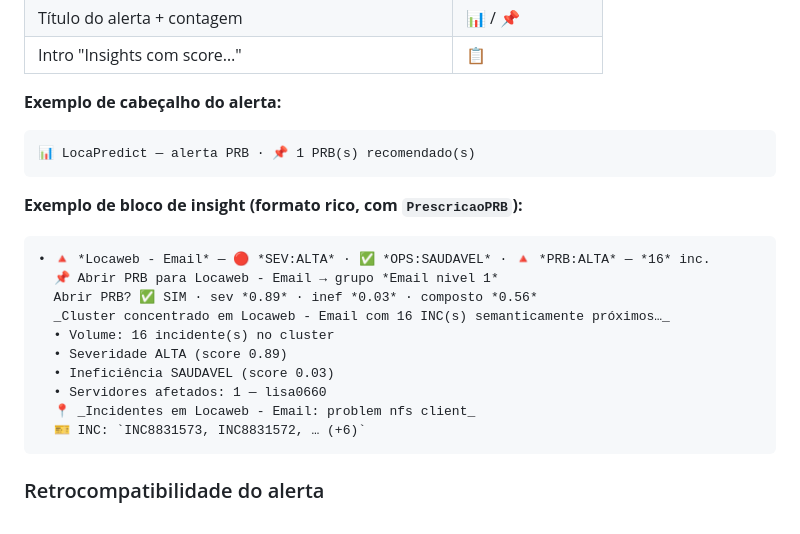
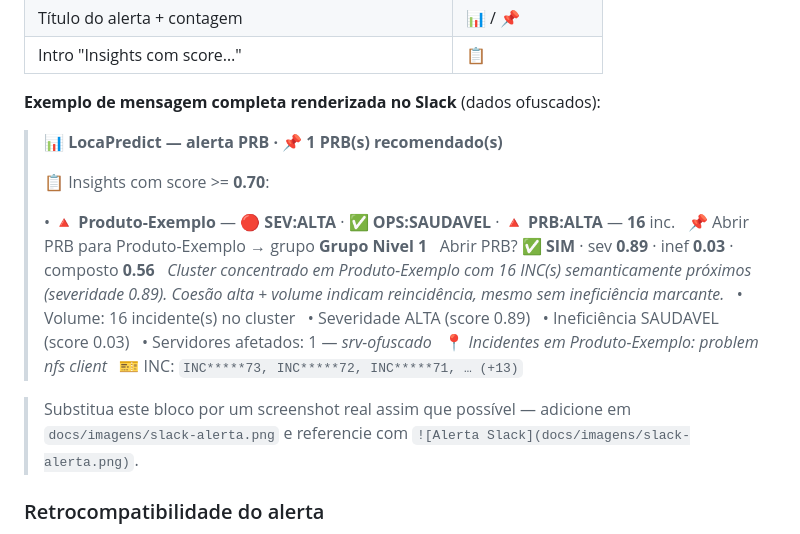
Before and after one commit to elmiso007/InsightFlow, a Markdown page: MRP para PRB/locapredict/README.md, the part around one of its changes. GitHub-like rendering.

````diff
--- a/MRP para PRB/locapredict/README.md
+++ b/MRP para PRB/locapredict/README.md
@@ -299,24 +343,24 @@ O Block Kit não aplica cores no texto; os emojis dão pista visual rápida. Map
 | Título do alerta + contagem | 📊 / 📌 |
 | Intro "Insights com score…" | 📋 |
 
-**Exemplo de cabeçalho do alerta:**
-```
-📊 LocaPredict — alerta PRB · 📌 1 PRB(s) recomendado(s)
-```
+**Exemplo de mensagem completa renderizada no Slack** (dados ofuscados):
 
-**Exemplo de bloco de insight (formato rico, com `PrescricaoPRB`):**
-```
-• 🔺 *Locaweb - Email* — 🔴 *SEV:ALTA* · ✅ *OPS:SAUDAVEL* · 🔺 *PRB:ALTA* — *16* inc.
-  📌 Abrir PRB para Locaweb - Email → grupo *Email nivel 1*
-  Abrir PRB? ✅ SIM · sev *0.89* · inef *0.03* · composto *0.56*
-  _Cluster concentrado em Locaweb - Email com 16 INC(s) semanticamente próximos…_
-  • Volume: 16 incidente(s) no cluster
-  • Severidade ALTA (score 0.89)
-  • Ineficiência SAUDAVEL (score 0.03)
-  • Servidores afetados: 1 — lisa0660
-  📍 _Incidentes em Locaweb - Email: problem nfs client_
-  🎫 INC: `INC8831573, INC8831572, … (+6)`
-```
+> 📊 **LocaPredict — alerta PRB · 📌 1 PRB(s) recomendado(s)**
+>
+> 📋 Insights com score >= **0.70**:
+>
+> • 🔺 **Produto-Exemplo** — 🔴 **SEV:ALTA** · ✅ **OPS:SAUDAVEL** · 🔺 **PRB:ALTA** — **16** inc.
+> &nbsp;&nbsp;📌 Abrir PRB para Produto-Exemplo → grupo **Grupo Nivel 1**
+> &nbsp;&nbsp;Abrir PRB? **✅ SIM** · sev **0.89** · inef **0.03** · composto **0.56**
+> &nbsp;&nbsp;*Cluster concentrado em Produto-Exemplo com 16 INC(s) semanticamente próximos (severidade 0.89). Coesão alta + volume indicam reincidência, mesmo sem ineficiência marcante.*
+> &nbsp;&nbsp;• Volume: 16 incidente(s) no cluster
+> &nbsp;&nbsp;• Severidade ALTA (score 0.89)
+> &nbsp;&nbsp;• Ineficiência SAUDAVEL (score 0.03)
+> &nbsp;&nbsp;• Servidores afetados: 1 — *srv-ofuscado*
+> &nbsp;&nbsp;📍 *Incidentes em Produto-Exemplo: problem nfs client*
+> &nbsp;&nbsp;🎫 INC: `INC*****73, INC*****72, INC*****71, … (+13)`
+
+> Substitua este bloco por um screenshot real assim que possível — adicione em `docs/imagens/slack-alerta.png` e referencie com `![Alerta Slack](docs/imagens/slack-alerta.png)`.
 
 ### Retrocompatibilidade do alerta
 
````
Also changed, not shown: other parts of MRP para PRB/locapredict/README.md (+44 -0 lines).
